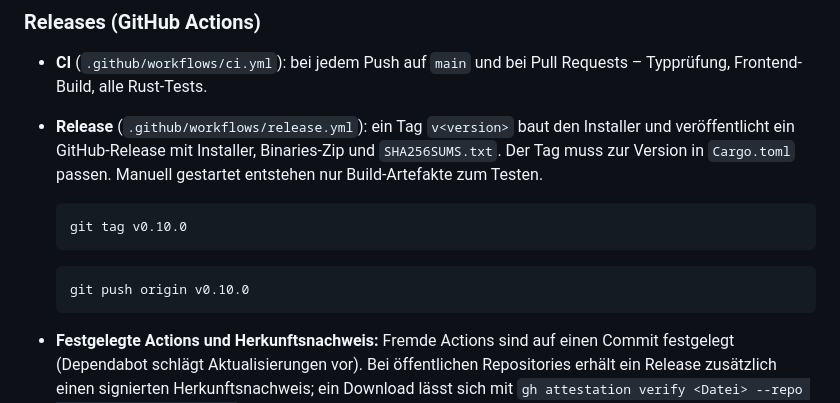
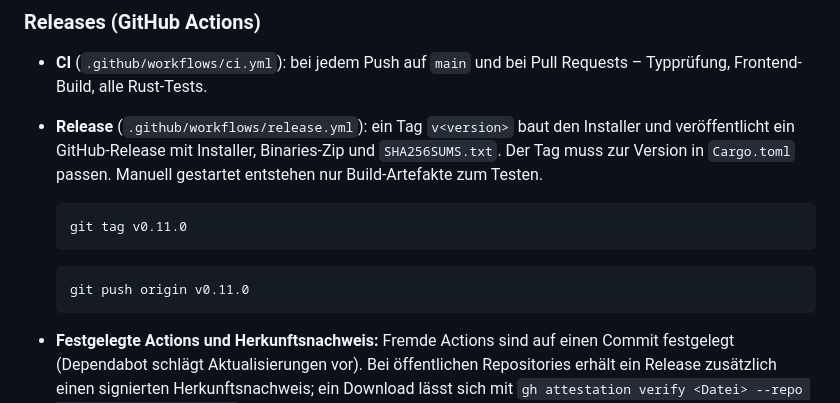
Before and after one commit to jasal82/briqwall, a Markdown page: README.de.md, the part around the change. GitHub-like rendering.

````diff
--- a/README.de.md
+++ b/README.de.md
@@ -213,11 +213,11 @@ Die Branding-Bilder des Installers erzeugt `design\make-installer-images.ps1`.
   passen. Manuell gestartet entstehen nur Build-Artefakte zum Testen.
 
   ```bash
-  git tag v0.10.0
+  git tag v0.11.0
   ```
 
   ```bash
-  git push origin v0.10.0
+  git push origin v0.11.0
   ```
 
 * **Festgelegte Actions und Herkunftsnachweis:** Fremde Actions sind auf einen
````
Also changed, not shown: README.md (+2 -2 lines), docs/screenshots/activity.png, docs/screenshots/apps.png, docs/screenshots/overview-dark.png, docs/screenshots/overview.png, docs/screenshots/requests.png, 5 other files.
